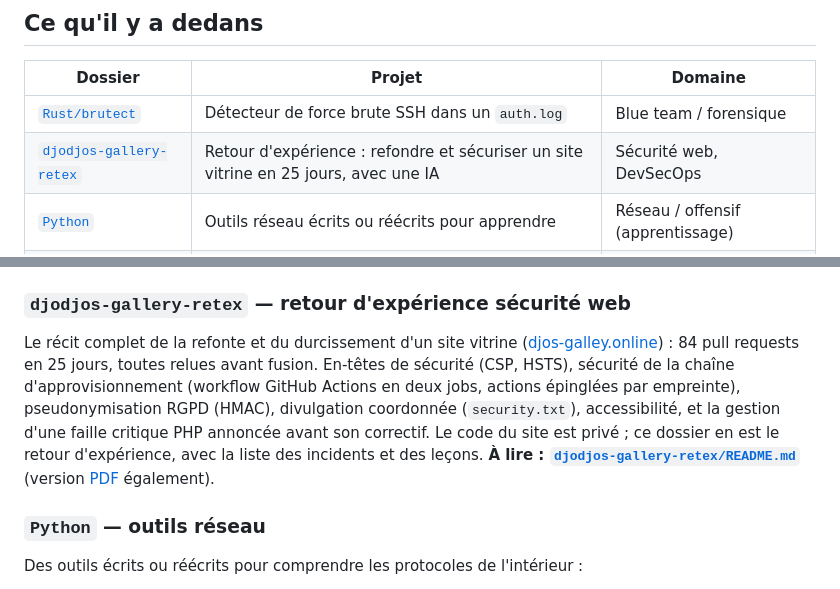
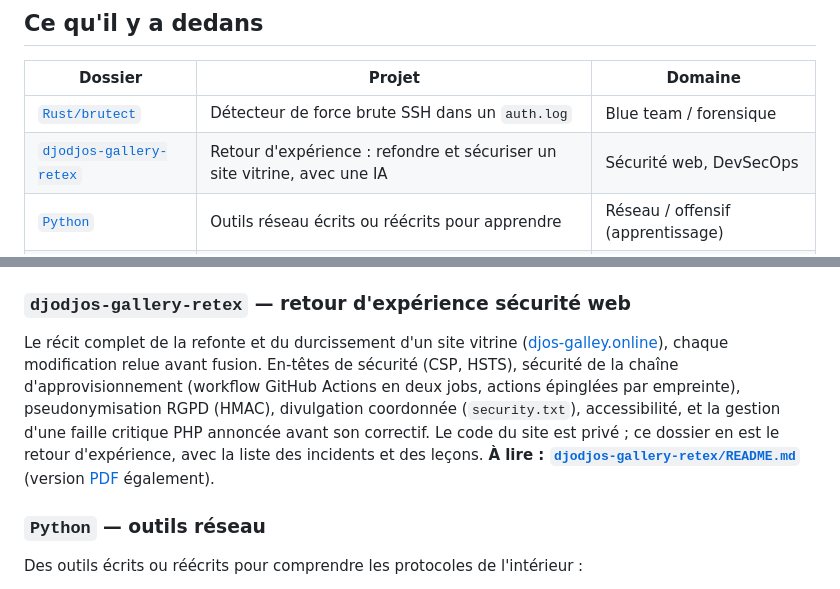
Before and after one commit to leudjoh/projets-publics, a Markdown page: README.md, 2 parts joined by grey strips. Drawn GitHub-style.

Commit message:
Djodjo's Gallery : retire durée et nombre de PR
Supprime « en 25 jours » et « 84 pull requests » dans la ligne du
tableau et le texte de la section. Garde la relecture avant fusion.

Co-Authored-By: Claude Opus 4.8 <noreply@anthropic.com>
Claude-Session: https://claude.ai/code/session_01STKujPrEpcJyCVADCaNyDX

```diff
--- a/README.md
+++ b/README.md
@@ -11,7 +11,7 @@ Ce dépôt regroupe tout ce que j'ai appris en codant — pas seulement de la cy
 | Dossier | Projet | Domaine |
 |---|---|---|
 | [`Rust/brutect`](Rust/brutect/README.md) | Détecteur de force brute SSH dans un `auth.log` | Blue team / forensique |
-| [`djodjos-gallery-retex`](djodjos-gallery-retex/README.md) | Retour d'expérience : refondre et sécuriser un site vitrine en 25 jours, avec une IA | Sécurité web, DevSecOps |
+| [`djodjos-gallery-retex`](djodjos-gallery-retex/README.md) | Retour d'expérience : refondre et sécuriser un site vitrine, avec une IA | Sécurité web, DevSecOps |
 | [`Python`](Python) | Outils réseau écrits ou réécrits pour apprendre | Réseau / offensif (apprentissage) |
 | [`PowerShell`](PowerShell) | Scripts d'administration Windows et Active Directory | Admin système / AD |
 | [`AWS`](AWS) | Modèle d'infrastructure haute disponibilité (IaC) | Cloud / réseau |
@@ -22,7 +22,7 @@ Un outil en ligne de commande qui lit un journal d'authentification Linux (`auth
 
 ### `djodjos-gallery-retex` — retour d'expérience sécurité web
 
-Le récit complet de la refonte et du durcissement d'un site vitrine ([djos-galley.online](https://djos-galley.online)) : 84 pull requests en 25 jours, toutes relues avant fusion. En-têtes de sécurité (CSP, HSTS), sécurité de la chaîne d'approvisionnement (workflow GitHub Actions en deux jobs, actions épinglées par empreinte), pseudonymisation RGPD (HMAC), divulgation coordonnée (`security.txt`), accessibilité, et la gestion d'une faille critique PHP annoncée avant son correctif. Le code du site est privé ; ce dossier en est le retour d'expérience, avec la liste des incidents et des leçons. **À lire : [`djodjos-gallery-retex/README.md`](djodjos-gallery-retex/README.md)** (version [PDF](djodjos-gallery-retex/Djodjos-Gallery-retour-experience.pdf) également).
+Le récit complet de la refonte et du durcissement d'un site vitrine ([djos-galley.online](https://djos-galley.online)), chaque modification relue avant fusion. En-têtes de sécurité (CSP, HSTS), sécurité de la chaîne d'approvisionnement (workflow GitHub Actions en deux jobs, actions épinglées par empreinte), pseudonymisation RGPD (HMAC), divulgation coordonnée (`security.txt`), accessibilité, et la gestion d'une faille critique PHP annoncée avant son correctif. Le code du site est privé ; ce dossier en est le retour d'expérience, avec la liste des incidents et des leçons. **À lire : [`djodjos-gallery-retex/README.md`](djodjos-gallery-retex/README.md)** (version [PDF](djodjos-gallery-retex/Djodjos-Gallery-retour-experience.pdf) également).
 
 ### `Python` — outils réseau
 
```
